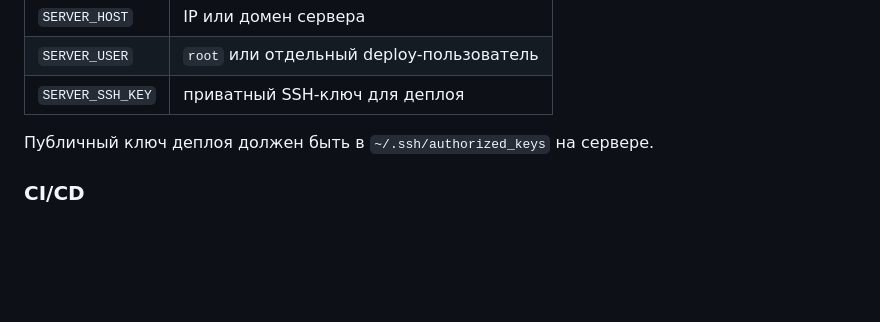
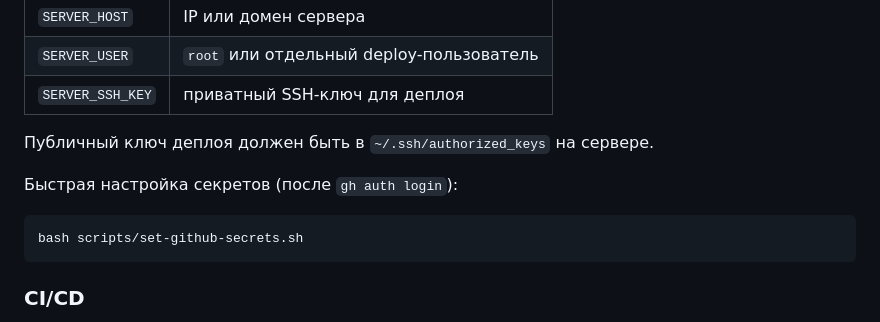
Before and after one commit to trayserg56/Timetoeat, a Markdown page: README.md, the part around the change. Rendered like a GitHub page; blank space fills up the shorter version.

Commit message:
Document GitHub secrets helper script in README.
Co-authored-by: Cursor <cursoragent@cursor.com>

````diff
--- a/README.md
+++ b/README.md
@@ -101,6 +101,12 @@ bash scripts/deploy.sh
 | `SERVER_SSH_KEY` | приватный SSH-ключ для деплоя |
 
 Публичный ключ деплоя должен быть в `~/.ssh/authorized_keys` на сервере.
+
+Быстрая настройка секретов (после `gh auth login`):
+
+```bash
+bash scripts/set-github-secrets.sh
+```
 
 ### CI/CD
 
````
